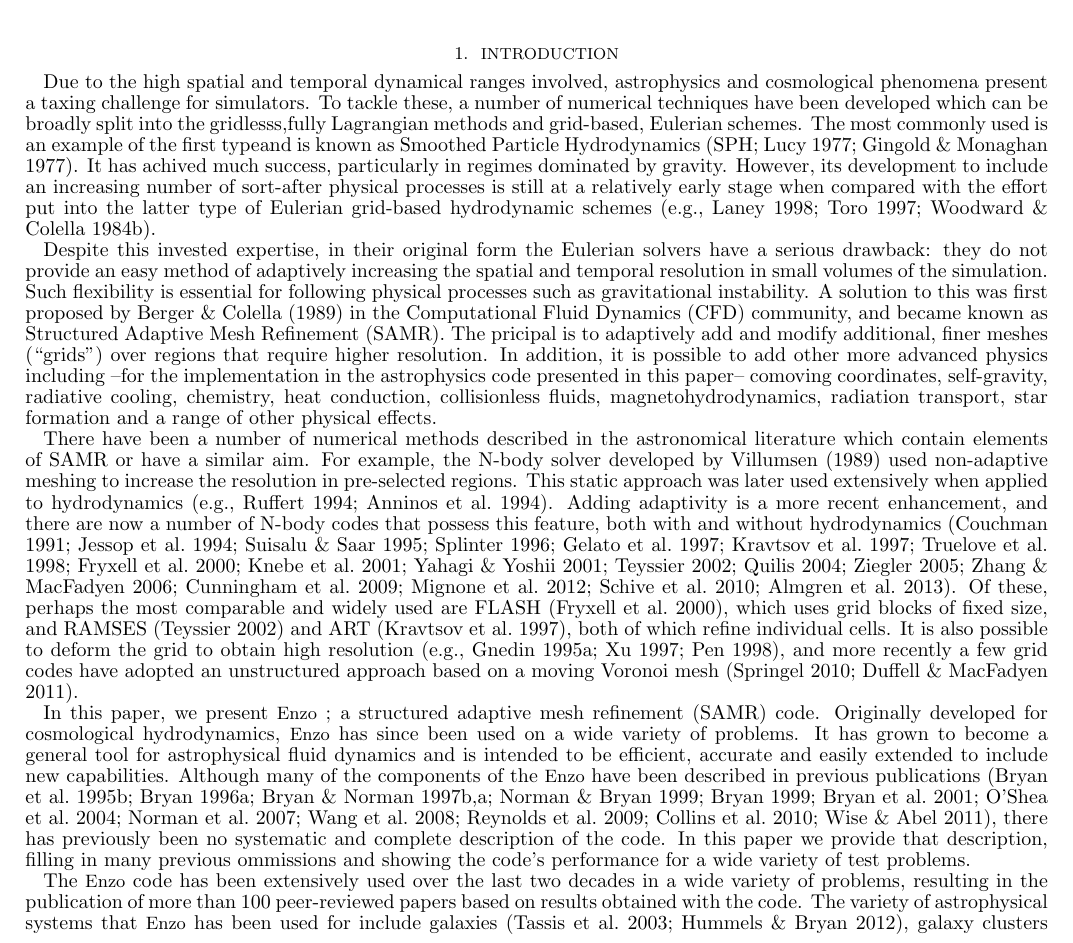
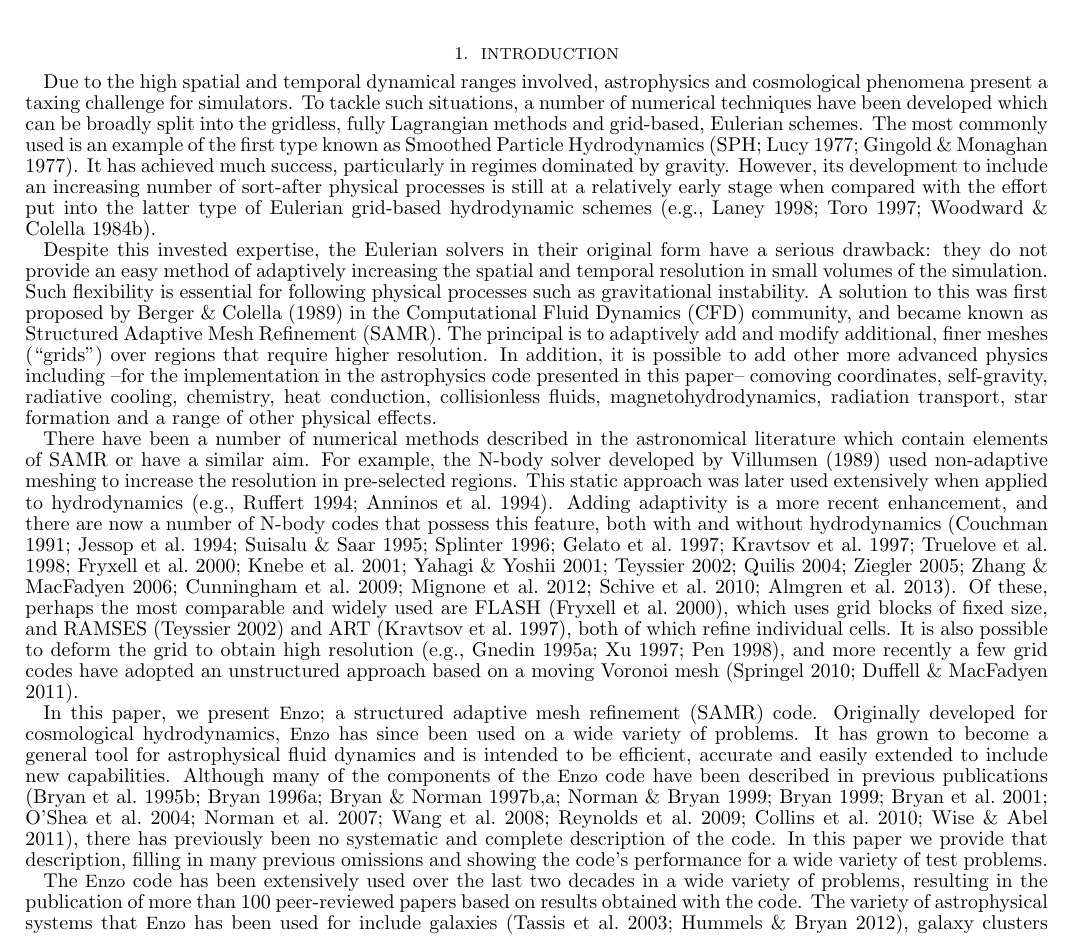
Before and after one commit to enzo-project/enzo-method-paper, a LaTeX document (ms.tex, which reads introduction.tex): part of page 1 of 56, cut so that both start at the same text. Compiled offline with pdfLaTeX.

Commit message:
spell check sweep

```diff
--- a/introduction.tex
+++ b/introduction.tex
@@ -1,21 +1,23 @@
+% EJT: in code comments point to changes
 
 \section{Introduction}\label{sec.intro}
 
-Due to the high spatial and temporal dynamical ranges involved, astrophysics and cosmological phenomena present a taxing challenge for simulators. To tackle these, a number of numerical techniques have been developed which can be broadly split into the gridlesss,fully Lagrangian methods and grid-based, Eulerian schemes. The most commonly used is an example of the first typeand is known as Smoothed Particle Hydrodynamics \citep[SPH;][]{Lucy77, SPH}. It has achived much success, particularly in regimes dominated by gravity.
+Due to the high spatial and temporal dynamical ranges involved, astrophysics and cosmological phenomena present a taxing challenge for simulators. To tackle such situations, a number of numerical techniques have been developed which can be broadly split into the gridless, fully Lagrangian methods and grid-based, Eulerian schemes. The most commonly used is an example of the first type known as Smoothed Particle Hydrodynamics \citep[SPH;][]{Lucy77, SPH}. It has achieved much success, particularly in regimes dominated by gravity.
+% I felt metioning SPH before anything else was a little confusing for the article's focus so I added an earlier mention of Eulerian.
 %where systems evolve over large spatial and temporal dynamic ranges (cut because we've already said that in the first sentense - EJT)
 However, its development to include an increasing number of sort-after physical processes is still at a relatively early stage when compared with the effort put into the latter type of Eulerian grid-based hydrodynamic schemes \citep[e.g.,][]{laney-1998, toro-1997, Woodward84}.
 % is that what was meant by `` Its development, however, is still at a relatively early stage''? Since SPH is older than AMR, I found this a little confusing as written.
 
-Despite this invested expertise, in their original form the Eulerian solvers have a serious drawback: they do not provide an easy method of adaptively increasing the spatial and temporal resolution in small volumes of the simulation. Such flexibility is essential for following physical processes such as gravitational instability.
-%Yet, despite the expertise invested in Eulerian solvers, in their original form they do not provide an easy method of adaptively increasing the spatial and temporal resolution in small volumes of the simulation. Such flexibility is essential for following physical processes such as gravitational instability.
-A solution to this was first proposed by \citet{Berger89} in the Computational Fluid Dynamics (CFD) community, and became known as Structured Adaptive Mesh Refinement (SAMR). The pricipal is to adaptively add and modify additional, finer meshes (``grids'') over regions that require higher resolution. In addition, it is possible to add other more advanced physics including --for the implementation in the astrophysics code presented in this paper-- comoving coordinates, self-gravity, radiative cooling, chemistry, heat conduction, collisionless fluids, magnetohydrodynamics, radiation transport, star formation and a range of other physical effects.
+Despite this invested expertise, the Eulerian solvers in their original form have a serious drawback: they do not provide an easy method of adaptively increasing the spatial and temporal resolution in small volumes of the simulation. Such flexibility is essential for following physical processes such as gravitational instability.
+A solution to this was first proposed by \citet{Berger89} in the Computational Fluid Dynamics (CFD) community, and became known as Structured Adaptive Mesh Refinement (SAMR). The principal is to adaptively add and modify additional, finer meshes (``grids'') over regions that require higher resolution. In addition, it is possible to add other more advanced physics including --for the implementation in the astrophysics code presented in this paper-- comoving coordinates, self-gravity, radiative cooling, chemistry, heat conduction, collisionless fluids, magnetohydrodynamics, radiation transport, star formation and a range of other physical effects.
 % I was concerned the original text sounded a little like this was a brand new technique in a brand new code (despite the references below) which would be confusing to a reader familiar with the field and in particular, Enzo.
 
 There have been a number of numerical methods described in the astronomical literature which contain elements of SAMR or have a similar aim. For example, the N-body solver developed by \citet{Villumsen89} used non-adaptive meshing to increase the resolution in pre-selected regions. This static approach was later used extensively when applied to hydrodynamics \citep[e.g.,][]{Ruffert94, Anninos94}. Adding adaptivity is a more recent enhancement, and there are now a number of N-body codes that possess this feature, both with and without  hydrodynamics  \citep{Couchman91, Jessop94, Suisalu95, Splinter96, Gelato97, ART97, Truelove98, flash_method, MLAPM01,  Yahagi01, RAMSES, Quilis04, Ziegler05, Zhang06, Astrobear09, Pluto-amr, GAMER, Nyx}. Of these, perhaps the most comparable and widely used are FLASH \citep{flash_method}, which uses grid blocks of fixed size, and RAMSES \citep{RAMSES} and ART \citep{ART97}, both of which refine individual cells. It is also possible to deform the grid to obtain high resolution \citep[e.g.,][]{Gnedin95, Xu97, Pen98}, and more recently a few grid codes have adopted an unstructured approach based on a moving Voronoi mesh \citep{Arepo10, Tess11}.
 
-In this paper, we present \enzo\ ; a structured adaptive mesh refinement (SAMR) code. Originally developed for cosmological hydrodynamics, \enzo\ has since been used on a wide variety of problems.  It has grown to become a general tool for astrophysical fluid dynamics and is intended to be efficient, accurate and easily extended to include new capabilities.  Although many of the components of the \enzo\ have been described in previous publications \citep{1995CoPhC..89..149B, BryanThesis96, Bryan97a, Bryan97b, Norman99, BryanCompSci99, Bryan01, Oshea04, 2007arXiv0705.1556N, WangAbelZhang08,ReynoldsHayesPaschosNorman2009,Collins10,Wise11_Moray}, there has previously been no systematic and complete description of the code.  In this paper we provide that description, filling in many previous ommissions and showing the code's performance for a wide variety of test problems.
+In this paper, we present \enzo; a structured adaptive mesh refinement (SAMR) code. Originally developed for cosmological hydrodynamics, \enzo\ has since been used on a wide variety of problems.  It has grown to become a general tool for astrophysical fluid dynamics and is intended to be efficient, accurate and easily extended to include new capabilities.  Although many of the components of the \enzo\ code have been described in previous publications \citep{1995CoPhC..89..149B, BryanThesis96, Bryan97a, Bryan97b, Norman99, BryanCompSci99, Bryan01, Oshea04, 2007arXiv0705.1556N, WangAbelZhang08,ReynoldsHayesPaschosNorman2009,Collins10,Wise11_Moray}, there has previously been no systematic and complete description of the code.  In this paper we provide that description, filling in many previous omissions and showing the code's performance for a wide variety of test problems.
 
 The \enzo\ code has been extensively used over the last two decades in a wide variety of problems, resulting in the publication of more than 100 peer-reviewed papers based on results obtained with the code. The variety of astrophysical systems that \enzo\ has been used for include galaxies \citep{2003ApJ...587...13T, 2012ApJ...749..140H}, galaxy clusters \citep{Loken02, Skillman13}, the interstellar medium \citep{Slyz05}, the intergalactic medium \citep{Fang01, 2011ApJ...731....6S}, cooling flows \citep{Li12, 2013ApJ...763...38S}, turbulence \citep{Kritsuk04, 2009JPhCS.180a2020K, Collins11}, the formation of the first stars \citep{ABN02, 2007ApJ...654...66O, 2009Sci...325..601T}, and the formation of stars in our own Galaxy \citep{Collins12a}.
+
 % 'finally' here sounded strange, since this is really the key point
 Numerical simulations of astronomical phenomena now play a key role, along with observations and analytic theory, in pushing forward our understanding of the cosmos \citep[e.g.,][]{DecadalSurvey01, DecadalSurvey10}.   But along with this role comes responsibility.  We believe that those developing simulation tools must fulfill two key obligations: the first is to make those tools available to the community as a whole, much in the way that astronomical data is now regularly made publicly available.  The second is to document, test and refine those methods so that they can be critically evaluated and expanded by others.  This paper represents one part of our attempt to meet our obligations with respect to the \enzo\ code.
 
```
